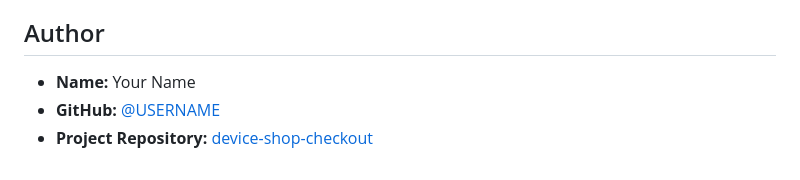
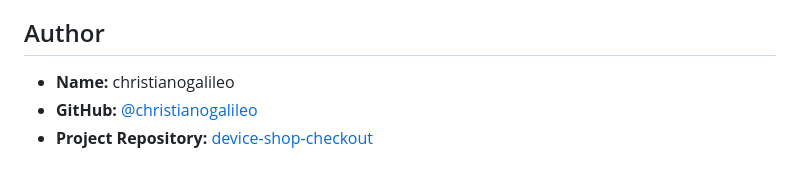
Before and after one commit to christianogalileo/device-shop-checkout, a Markdown page: README.md, the part around the change. Rendered like a GitHub page.

Commit message:
Update README content

```diff
--- a/README.md
+++ b/README.md
@@ -107,6 +107,6 @@ Thanks to the developers and documentation contributors who provide helpful reso
 
 ## Author
 
-- **Name:** Your Name
-- **GitHub:** [@USERNAME](https://github.com/USERNAME)
+- **Name:** christianogalileo
+- **GitHub:** [@christianogalileo](https://github.com/christianogalileo)
 - **Project Repository:** [device-shop-checkout](https://github.com/USERNAME/device-shop-checkout)
```
